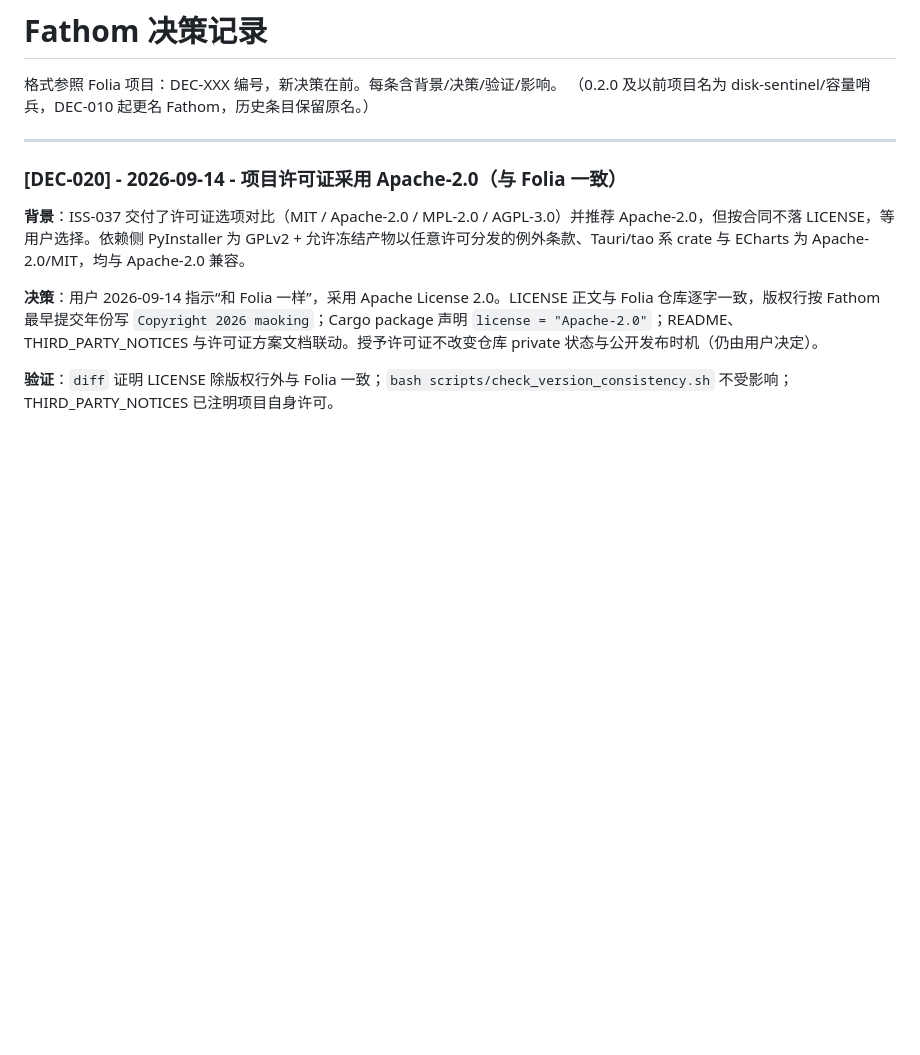
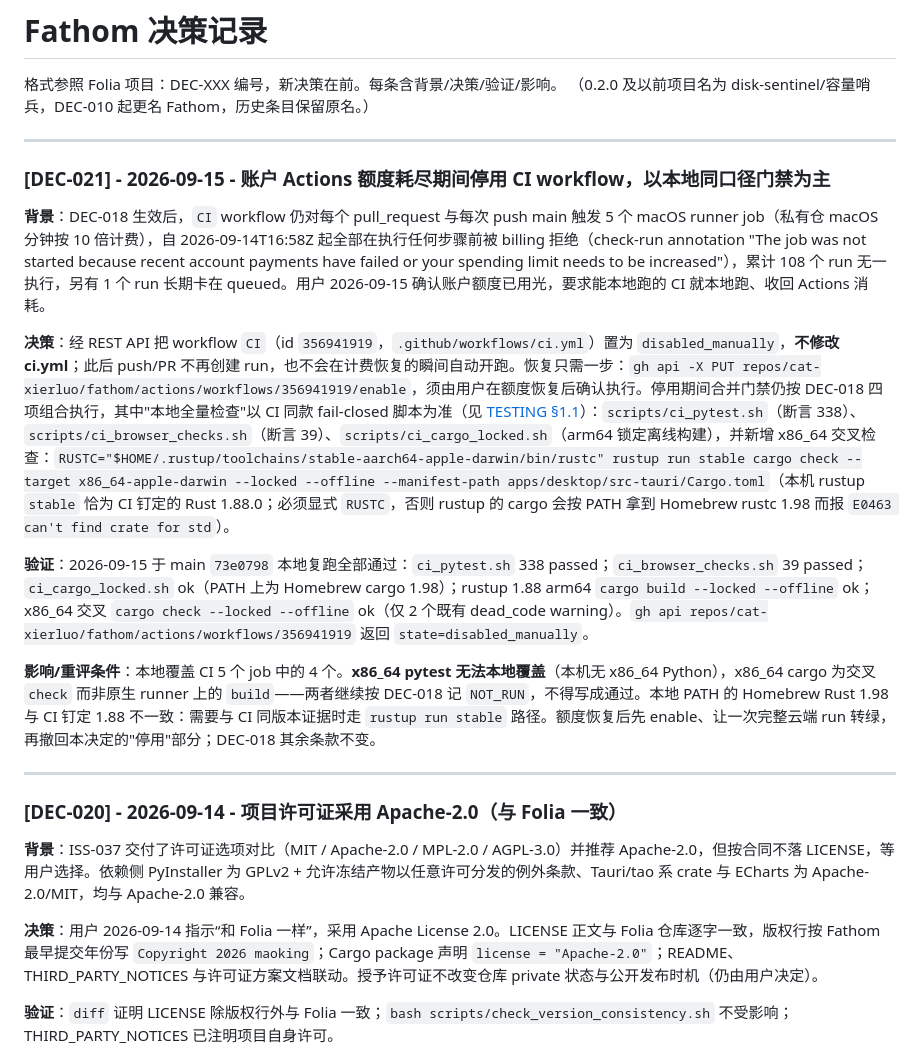
Before and after one commit to cat-xierluo/Fathom, a Markdown page: docs/DECISIONS.md, the part around the change. Drawn GitHub-style; blank space fills up the shorter version.

```diff
--- a/docs/DECISIONS.md
+++ b/docs/DECISIONS.md
@@ -2,6 +2,18 @@
 
 格式参照 Folia 项目：DEC-XXX 编号，新决策在前。每条含背景/决策/验证/影响。
 （0.2.0 及以前项目名为 disk-sentinel/容量哨兵，DEC-010 起更名 Fathom，历史条目保留原名。）
+
+---
+
+### [DEC-021] - 2026-09-15 - 账户 Actions 额度耗尽期间停用 CI workflow，以本地同口径门禁为主
+
+**背景**：DEC-018 生效后，`CI` workflow 仍对每个 pull_request 与每次 push main 触发 5 个 macOS runner job（私有仓 macOS 分钟按 10 倍计费），自 2026-09-14T16:58Z 起全部在执行任何步骤前被 billing 拒绝（check-run annotation "The job was not started because recent account payments have failed or your spending limit needs to be increased"），累计 108 个 run 无一执行，另有 1 个 run 长期卡在 queued。用户 2026-09-15 确认账户额度已用光，要求能本地跑的 CI 就本地跑、收回 Actions 消耗。
+
+**决策**：经 REST API 把 workflow `CI`（id `356941919`，`.github/workflows/ci.yml`）置为 `disabled_manually`，**不修改 ci.yml**；此后 push/PR 不再创建 run，也不会在计费恢复的瞬间自动开跑。恢复只需一步：`gh api -X PUT repos/cat-xierluo/fathom/actions/workflows/356941919/enable`，须由用户在额度恢复后确认执行。停用期间合并门禁仍按 DEC-018 四项组合执行，其中"本地全量检查"以 CI 同款 fail-closed 脚本为准（见 [TESTING §1.1](TESTING.md#11-actions-无额度期间的临时本地合并门禁)）：`scripts/ci_pytest.sh`（断言 338）、`scripts/ci_browser_checks.sh`（断言 39）、`scripts/ci_cargo_locked.sh`（arm64 锁定离线构建），并新增 x86_64 交叉检查：`RUSTC="$HOME/.rustup/toolchains/stable-aarch64-apple-darwin/bin/rustc" rustup run stable cargo check --target x86_64-apple-darwin --locked --offline --manifest-path apps/desktop/src-tauri/Cargo.toml`（本机 rustup `stable` 恰为 CI 钉定的 Rust 1.88.0；必须显式 `RUSTC`，否则 rustup 的 cargo 会按 PATH 拿到 Homebrew rustc 1.98 而报 `E0463 can't find crate for std`）。
+
+**验证**：2026-09-15 于 main `73e0798` 本地复跑全部通过：`ci_pytest.sh` 338 passed；`ci_browser_checks.sh` 39 passed；`ci_cargo_locked.sh` ok（PATH 上为 Homebrew cargo 1.98）；rustup 1.88 arm64 `cargo build --locked --offline` ok；x86_64 交叉 `cargo check --locked --offline` ok（仅 2 个既有 dead_code warning）。`gh api repos/cat-xierluo/fathom/actions/workflows/356941919` 返回 `state=disabled_manually`。
+
+**影响/重评条件**：本地覆盖 CI 5 个 job 中的 4 个。**x86_64 pytest 无法本地覆盖**（本机无 x86_64 Python），x86_64 cargo 为交叉 `check` 而非原生 runner 上的 `build`——两者继续按 DEC-018 记 `NOT_RUN`，不得写成通过。本地 PATH 的 Homebrew Rust 1.98 与 CI 钉定 1.88 不一致：需要与 CI 同版本证据时走 `rustup run stable` 路径。额度恢复后先 enable、让一次完整云端 run 转绿，再撤回本决定的"停用"部分；DEC-018 其余条款不变。
 
 ---
 
```
Also changed, not shown: docs/TASKS.md (+1 -1 lines), docs/TESTING.md (+14 -0 lines).
